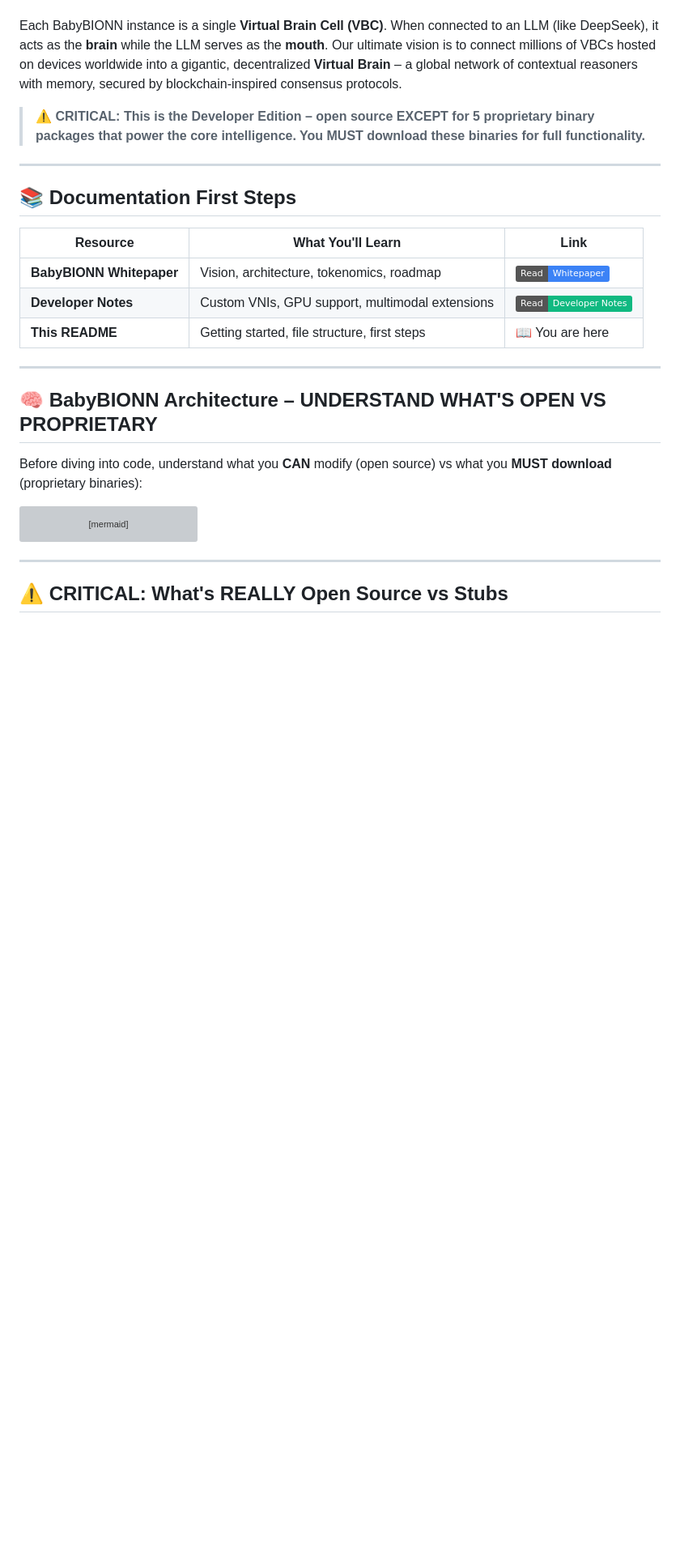
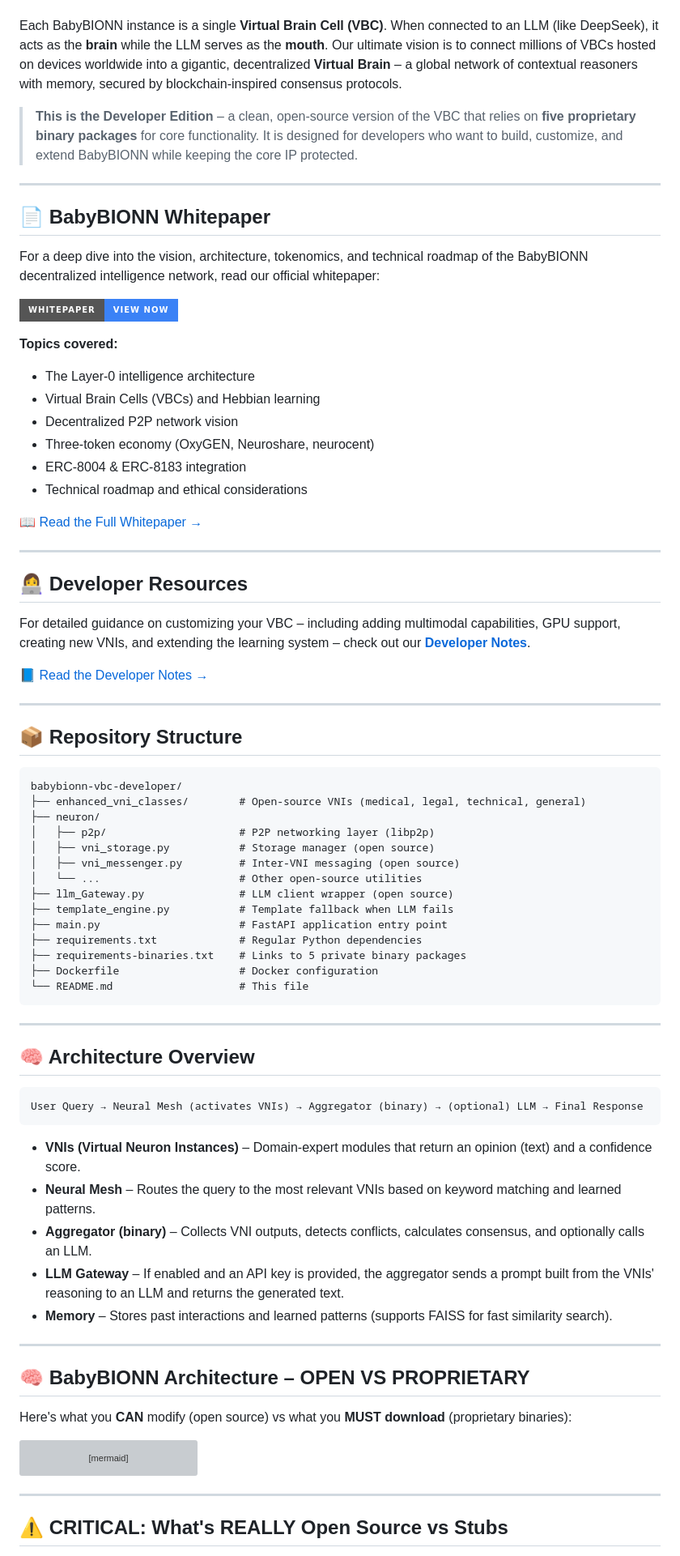
Before and after one commit to deyvitt/babybionn-vbc-developer, a Markdown page: README.md, the part around one of its changes. Shown at 81% size. Rendered like a GitHub page; badges without logos; blank space fills up the shorter version; grey boxes are pictures that could not be loaded.

````diff
--- a/README.md
+++ b/README.md
@@ -9,23 +9,74 @@ Copyright (c) 2026, BabyBIONN Contributors
 
 Each BabyBIONN instance is a single **Virtual Brain Cell (VBC)**. When connected to an LLM (like DeepSeek), it acts as the **brain** while the LLM serves as the **mouth**. Our ultimate vision is to connect millions of VBCs hosted on devices worldwide into a gigantic, decentralized **Virtual Brain** – a global network of contextual reasoners with memory, secured by blockchain‑inspired consensus protocols.
 
-> **⚠️ CRITICAL: This is the Developer Edition – open source EXCEPT for 5 proprietary binary packages that power the core intelligence. You MUST download these binaries for full functionality.**
+> **This is the Developer Edition** – a clean, open‑source version of the VBC that relies on **five proprietary binary packages** for core functionality. It is designed for developers who want to build, customize, and extend BabyBIONN while keeping the core IP protected.
 
 ---
 
-## 📚 Documentation First Steps
+## 📄 BabyBIONN Whitepaper
 
-| Resource | What You'll Learn | Link |
-|----------|-------------------|------|
-| **BabyBIONN Whitepaper** | Vision, architecture, tokenomics, roadmap | [![Read Whitepaper](https://img.shields.io/badge/Read-Whitepaper-3B82F6)](https://deyvitt.github.io/babybionn-vbc-developer/) |
-| **Developer Notes** | Custom VNIs, GPU support, multimodal extensions | [![Read Developer Notes](https://img.shields.io/badge/Read-Developer%20Notes-10B981)](DEVELOPERS_NOTES.md) |
-| **This README** | Getting started, file structure, first steps | 📖 You are here |
+For a deep dive into the vision, architecture, tokenomics, and technical roadmap of the BabyBIONN decentralized intelligence network, read our official whitepaper:
+
+[![BabyBIONN Whitepaper](https://img.shields.io/badge/Whitepaper-View%20Now-3B82F6?style=for-the-badge)](https://deyvitt.github.io/babybionn-vbc-developer/)
+
+**Topics covered:**
+- The Layer-0 intelligence architecture
+- Virtual Brain Cells (VBCs) and Hebbian learning
+- Decentralized P2P network vision
+- Three-token economy (OxyGEN, Neuroshare, neurocent)
+- ERC-8004 & ERC-8183 integration
+- Technical roadmap and ethical considerations
+
+[📖 Read the Full Whitepaper →](https://deyvitt.github.io/babybionn-vbc-developer/)
 
 ---
 
-## 🧠 BabyBIONN Architecture – UNDERSTAND WHAT'S OPEN VS PROPRIETARY
+## 👩‍💻 Developer Resources
 
-Before diving into code, understand what you **CAN** modify (open source) vs what you **MUST download** (proprietary binaries):
+For detailed guidance on customizing your VBC – including adding multimodal capabilities, GPU support, creating new VNIs, and extending the learning system – check out our **[Developer Notes](DEVELOPERS_NOTES.md)**.
+
+[📘 Read the Developer Notes →](DEVELOPERS_NOTES.md)
+
+---
+
+## 📦 Repository Structure
+
+```
+babybionn-vbc-developer/
+├── enhanced_vni_classes/        # Open‑source VNIs (medical, legal, technical, general)
+├── neuron/
+│   ├── p2p/                     # P2P networking layer (libp2p)
+│   ├── vni_storage.py           # Storage manager (open source)
+│   ├── vni_messenger.py         # Inter‑VNI messaging (open source)
+│   └── ...                      # Other open‑source utilities
+├── llm_Gateway.py               # LLM client wrapper (open source)
+├── template_engine.py           # Template fallback when LLM fails
+├── main.py                      # FastAPI application entry point
+├── requirements.txt             # Regular Python dependencies
+├── requirements-binaries.txt    # Links to 5 private binary packages
+├── Dockerfile                   # Docker configuration
+└── README.md                    # This file
+```
+
+---
+
+## 🧠 Architecture Overview
+
+```
+User Query → Neural Mesh (activates VNIs) → Aggregator (binary) → (optional) LLM → Final Response
+```
+
+- **VNIs (Virtual Neuron Instances)** – Domain‑expert modules that return an opinion (text) and a confidence score.
+- **Neural Mesh** – Routes the query to the most relevant VNIs based on keyword matching and learned patterns.
+- **Aggregator (binary)** – Collects VNI outputs, detects conflicts, calculates consensus, and optionally calls an LLM.
+- **LLM Gateway** – If enabled and an API key is provided, the aggregator sends a prompt built from the VNIs' reasoning to an LLM and returns the generated text.
+- **Memory** – Stores past interactions and learned patterns (supports FAISS for fast similarity search).
+
+---
+
+## 🧠 BabyBIONN Architecture – OPEN VS PROPRIETARY
+
+Here's what you **CAN** modify (open source) vs what you **MUST download** (proprietary binaries):
 
 ```mermaid
 graph TB
````
Also changed, not shown: other parts of README.md (+124 -59 lines).
